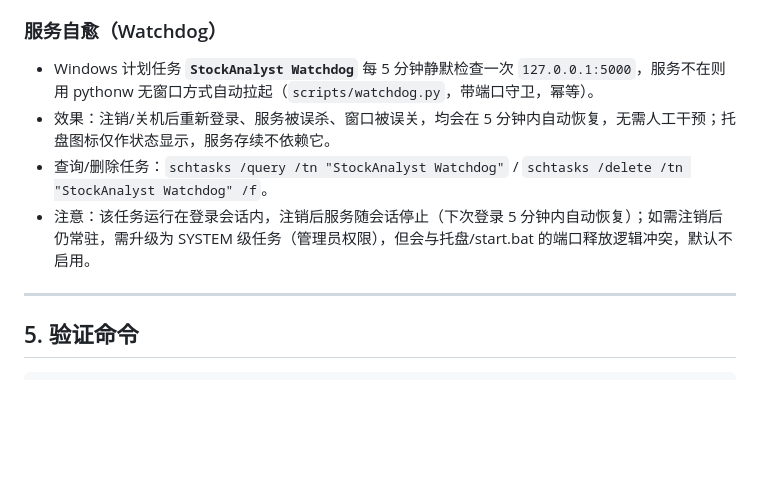
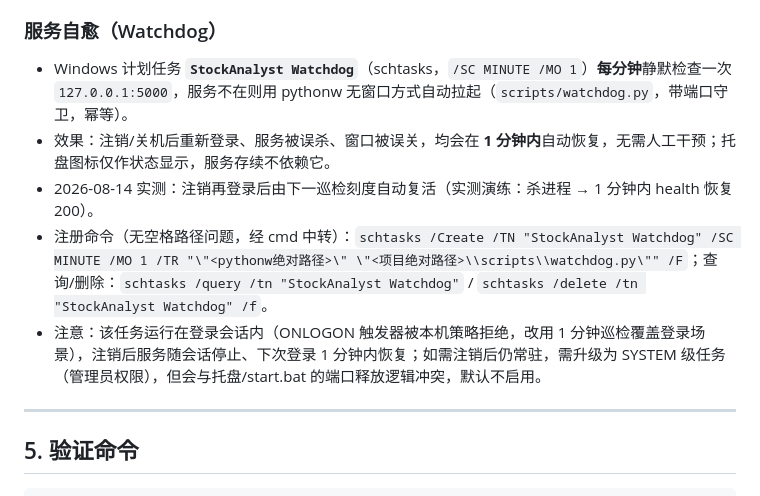
Before and after one commit to zhenglibin19890627-arch/stock-analyst, a Markdown page: AGENTS.md, the part around the change. Rendered like a GitHub page; blank space fills up the shorter version.

```diff
--- a/AGENTS.md
+++ b/AGENTS.md
@@ -77,10 +77,11 @@ python app.py
 
 ### 服务自愈（Watchdog）
 
-- Windows 计划任务 **`StockAnalyst Watchdog`** 每 5 分钟静默检查一次 `127.0.0.1:5000`，服务不在则用 pythonw 无窗口方式自动拉起（`scripts/watchdog.py`，带端口守卫，幂等）。
-- 效果：注销/关机后重新登录、服务被误杀、窗口被误关，均会在 5 分钟内自动恢复，无需人工干预；托盘图标仅作状态显示，服务存续不依赖它。
-- 查询/删除任务：`schtasks /query /tn "StockAnalyst Watchdog"` / `schtasks /delete /tn "StockAnalyst Watchdog" /f`。
-- 注意：该任务运行在登录会话内，注销后服务随会话停止（下次登录 5 分钟内自动恢复）；如需注销后仍常驻，需升级为 SYSTEM 级任务（管理员权限），但会与托盘/start.bat 的端口释放逻辑冲突，默认不启用。
+- Windows 计划任务 **`StockAnalyst Watchdog`**（schtasks，`/SC MINUTE /MO 1`）**每分钟**静默检查一次 `127.0.0.1:5000`，服务不在则用 pythonw 无窗口方式自动拉起（`scripts/watchdog.py`，带端口守卫，幂等）。
+- 效果：注销/关机后重新登录、服务被误杀、窗口被误关，均会在 **1 分钟内**自动恢复，无需人工干预；托盘图标仅作状态显示，服务存续不依赖它。
+- 2026-08-14 实测：注销再登录后由下一巡检刻度自动复活（实测演练：杀进程 → 1 分钟内 health 恢复 200）。
+- 注册命令（无空格路径问题，经 cmd 中转）：`schtasks /Create /TN "StockAnalyst Watchdog" /SC MINUTE /MO 1 /TR "\"<pythonw绝对路径>\" \"<项目绝对路径>\\scripts\\watchdog.py\"" /F`；查询/删除：`schtasks /query /tn "StockAnalyst Watchdog"` / `schtasks /delete /tn "StockAnalyst Watchdog" /f`。
+- 注意：该任务运行在登录会话内（ONLOGON 触发器被本机策略拒绝，改用 1 分钟巡检覆盖登录场景），注销后服务随会话停止、下次登录 1 分钟内恢复；如需注销后仍常驻，需升级为 SYSTEM 级任务（管理员权限），但会与托盘/start.bat 的端口释放逻辑冲突，默认不启用。
 
 ---
 
```
Also changed, not shown: CHANGELOG.md (+7 -0 lines).
